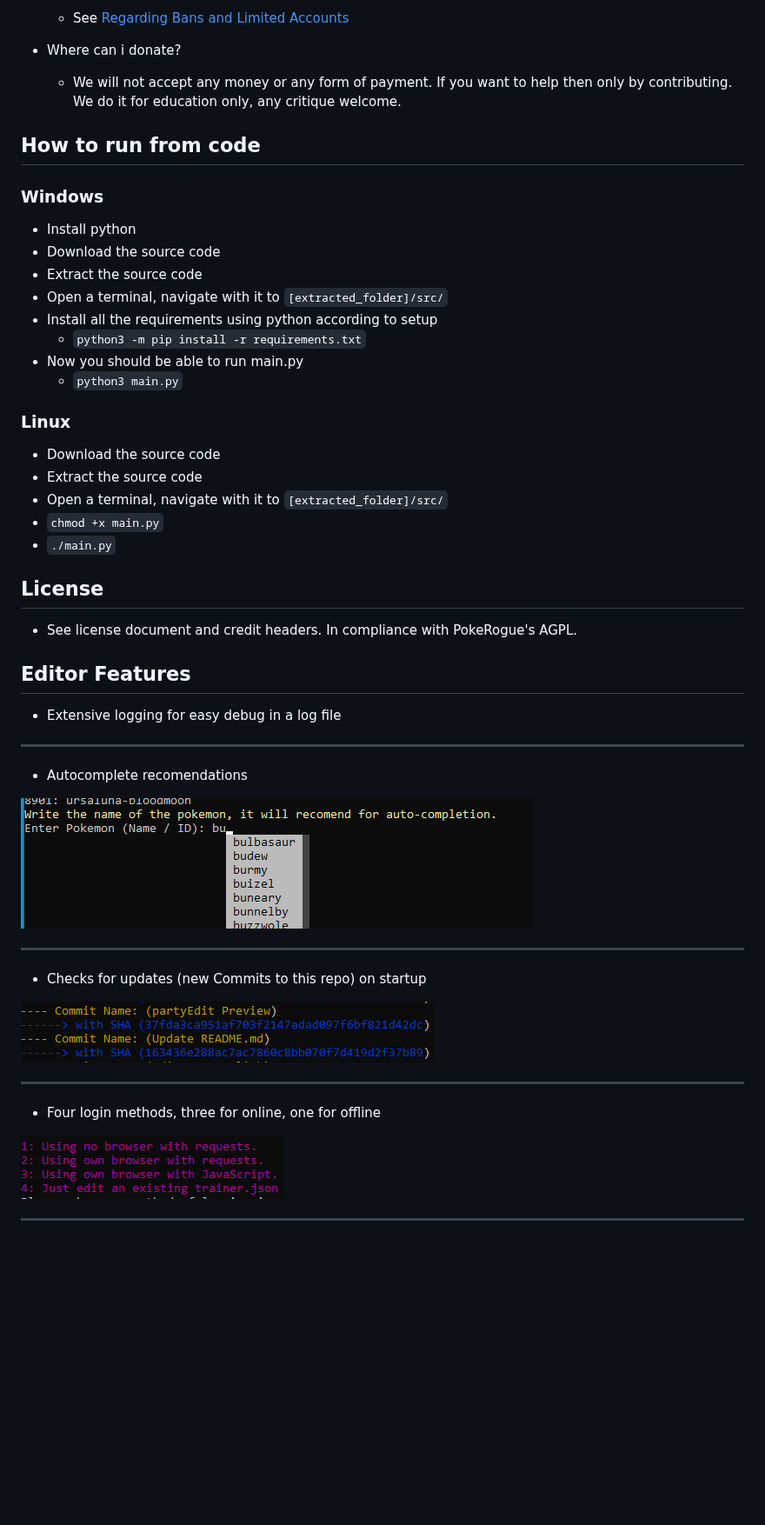
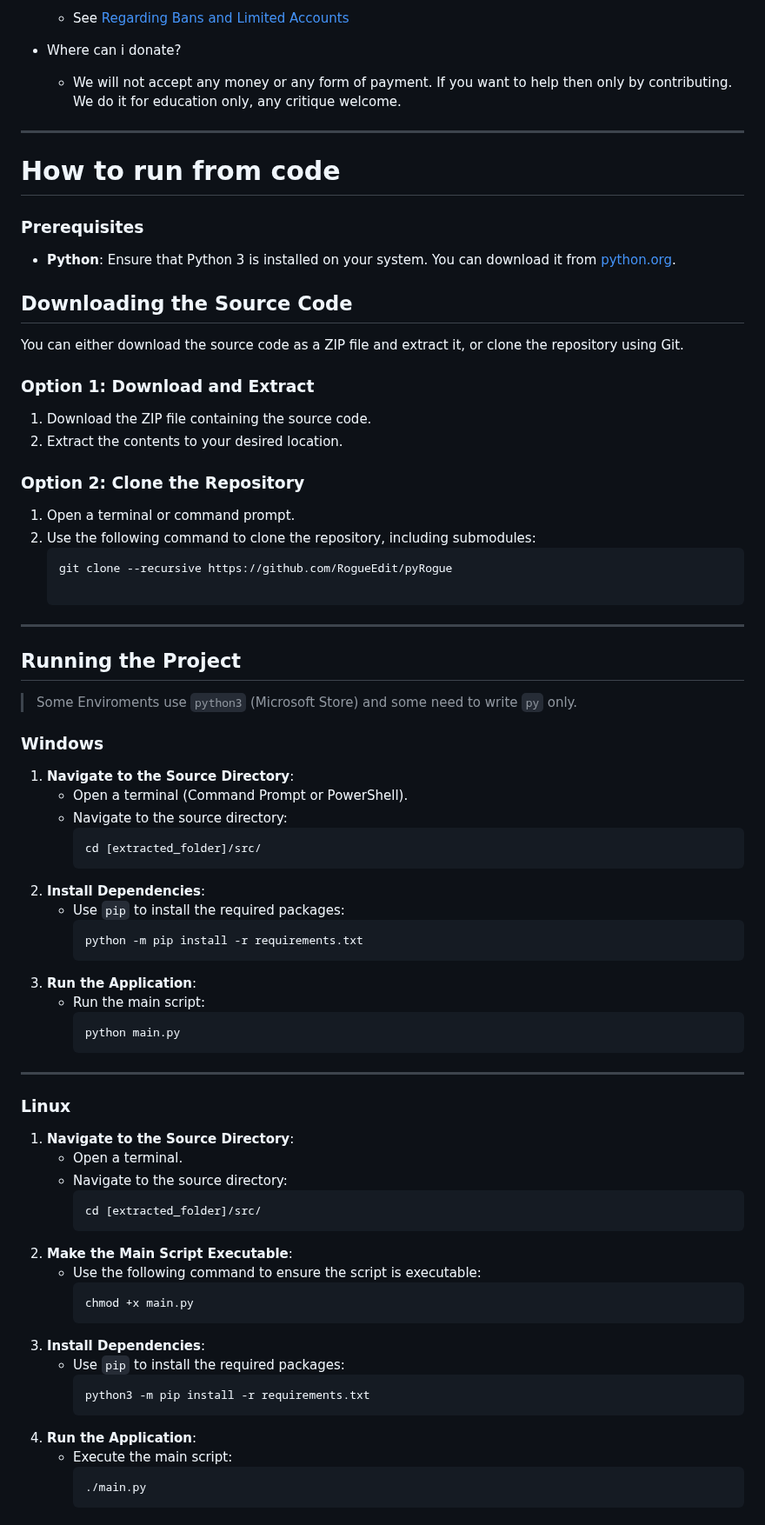
Before and after one commit to RogueEdit/pyRogue, a Markdown page: README.md, the part around one of its changes. Shown at 87% size. GitHub-like rendering; blank space fills up the shorter version.

````diff
--- a/README.md
+++ b/README.md
@@ -57,41 +58,71 @@ Attention: When ever this tool detects you are trying to manipulate a daily seed
 - Where can i donate?
   - We will not accept any money or any form of payment. If you want to help then only by contributing. We do it for education only, any critique welcome.
 
-## How to run from code
-### Windows
-- Install python
-- Download the source code
-- Extract the source code
-- Open a terminal, navigate with it to `[extracted_folder]/src/`
-- Install all the requirements using python according to setup
-  - `python3 -m pip install -r requirements.txt`
-- Now you should be able to run main.py
-  - `python3 main.py`
-### Linux
-- Download the source code
-- Extract the source code
-- Open a terminal, navigate with it to `[extracted_folder]/src/`
-- `chmod +x main.py`
-- `./main.py`
+---
 
-## License
+# How to run from code
+### Prerequisites
+- **Python**: Ensure that Python 3 is installed on your system. You can download it from [python.org](https://www.python.org/downloads/).
 
-- See license document and credit headers. In compliance with PokeRogue's AGPL.
+## Downloading the Source Code
+You can either download the source code as a ZIP file and extract it, or clone the repository using Git.
 
-## Editor Features
-- Extensive logging for easy debug in a log file
----
-- Autocomplete recomendations
+### Option 1: Download and Extract
+1. Download the ZIP file containing the source code.
+2. Extract the contents to your desired location.
 
-![Preview Image](.github/previews/autocomplete.png)
+### Option 2: Clone the Repository
+1. Open a terminal or command prompt.
+2. Use the following command to clone the repository, including submodules:
+   ```bash
+   git clone --recursive https://github.com/RogueEdit/pyRogue
 
 ---
 
-- Checks for updates (new Commits to this repo) on startup
+## Running the Project
 
-![Preview Image](.github/previews/updateChecker.png)
+> Some Enviroments use `python3` (Microsoft Store) and some need to write `py` only.
+
+### Windows
+1. **Navigate to the Source Directory**:
+   - Open a terminal (Command Prompt or PowerShell).
+   - Navigate to the source directory:
+     ```bash
+     cd [extracted_folder]/src/
+     ```
+2. **Install Dependencies**:
+   - Use `pip` to install the required packages:
+     ```bash
+     python -m pip install -r requirements.txt
+     ```
+3. **Run the Application**:
+   - Run the main script:
+     ```bash
+     python main.py
+     ```
 
 ---
-- Four login methods, three for online, one for offline
 
-![Preview Image](.github/previews/loginMethods.png)
+### Linux
+1. **Navigate to the Source Directory**:
+   - Open a terminal.
+   - Navigate to the source directory:
+     ```bash
+     cd [extracted_folder]/src/
+     ```
+2. **Make the Main Script Executable**:
+   - Use the following command to ensure the script is executable:
+     ```bash
+     chmod +x main.py
+     ```
+3. **Install Dependencies**:
+   - Use `pip` to install the required packages:
+     ```bash
+     python3 -m pip install -r requirements.txt
+     ```
+4. **Run the Application**:
+   - Execute the main script:
+     ```bash
+     ./main.py
+     ```
+
````
Also changed, not shown: other parts of README.md (+89 -25 lines).
